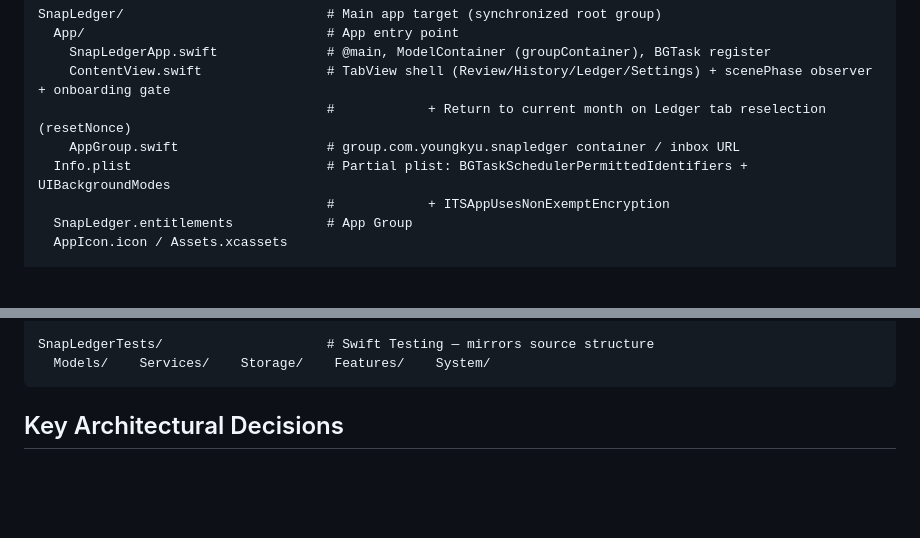
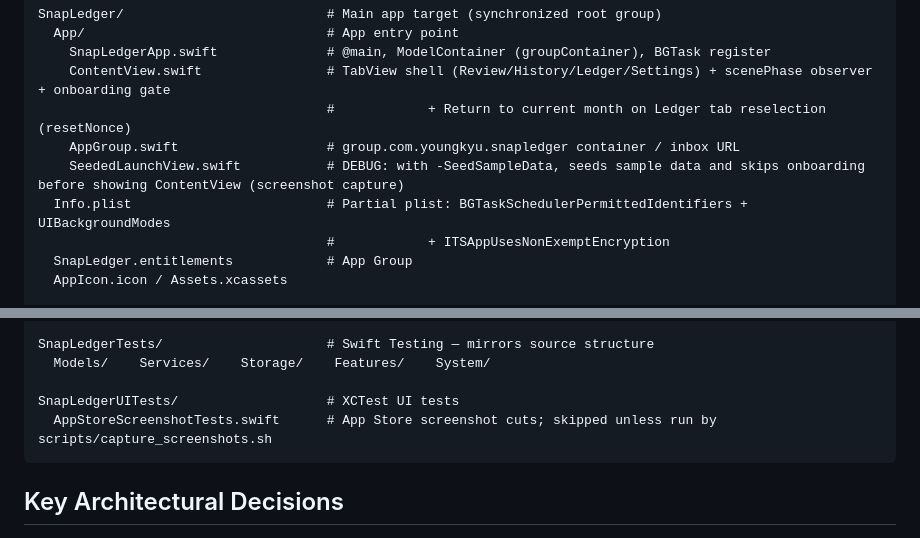
Before and after one commit to youngkyulabs/snap-ledger-ios, a Markdown page: AGENTS.md, 2 parts joined by grey strips. GitHub-like rendering; blank space fills up the shorter version.

Commit message:
docs: list screenshot capture files in AGENTS.md module layout

````diff
--- a/AGENTS.md
+++ b/AGENTS.md
@@ -62,6 +62,7 @@ SnapLedger/                          # Main app target (synchronized root group)
     ContentView.swift                # TabView shell (Review/History/Ledger/Settings) + scenePhase observer + onboarding gate
                                      #            + Return to current month on Ledger tab reselection (resetNonce)
     AppGroup.swift                   # group.com.youngkyu.snapledger container / inbox URL
+    SeededLaunchView.swift           # DEBUG: with -SeedSampleData, seeds sample data and skips onboarding before showing ContentView (screenshot capture)
   Info.plist                         # Partial plist: BGTaskSchedulerPermittedIdentifiers + UIBackgroundModes
                                      #            + ITSAppUsesNonExemptEncryption
   SnapLedger.entitlements            # App Group
@@ -165,6 +166,9 @@ SnapLedgerShareExtension/            # Share Extension target (synchronized root
 
 SnapLedgerTests/                     # Swift Testing — mirrors source structure
   Models/    Services/    Storage/    Features/    System/
+
+SnapLedgerUITests/                   # XCTest UI tests
+  AppStoreScreenshotTests.swift      # App Store screenshot cuts; skipped unless run by scripts/capture_screenshots.sh
 ```
 
 ## Key Architectural Decisions
````
